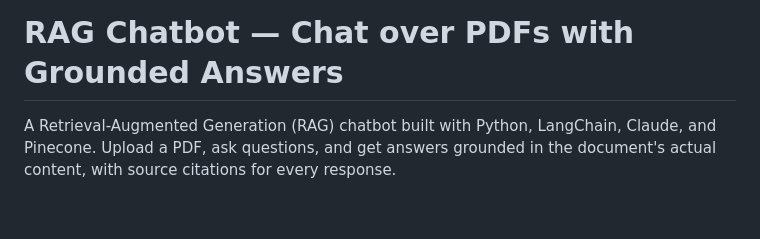
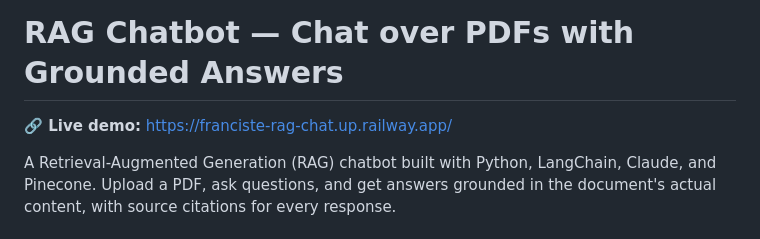
Before and after one commit to franciste9/rag-chatbot, a Markdown page: README.md, the part around the change. Rendered like a GitHub page; blank space fills up the shorter version.

Commit message:
docs: add live demo URL to README

```diff
--- a/README.md
+++ b/README.md
@@ -1,4 +1,6 @@
 # RAG Chatbot — Chat over PDFs with Grounded Answers
+
+**🔗 Live demo:** https://franciste-rag-chat.up.railway.app/
 
 A Retrieval-Augmented Generation (RAG) chatbot built with Python, LangChain, Claude, and Pinecone. Upload a PDF, ask questions, and get answers grounded in the document's actual content, with source citations for every response.
 
```
